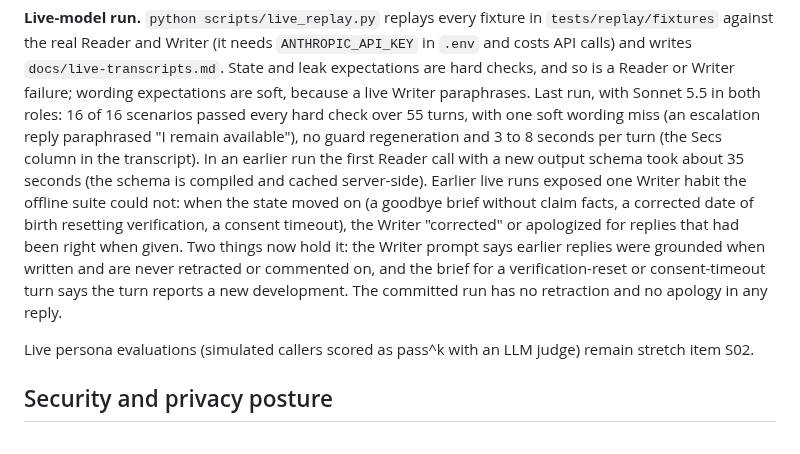
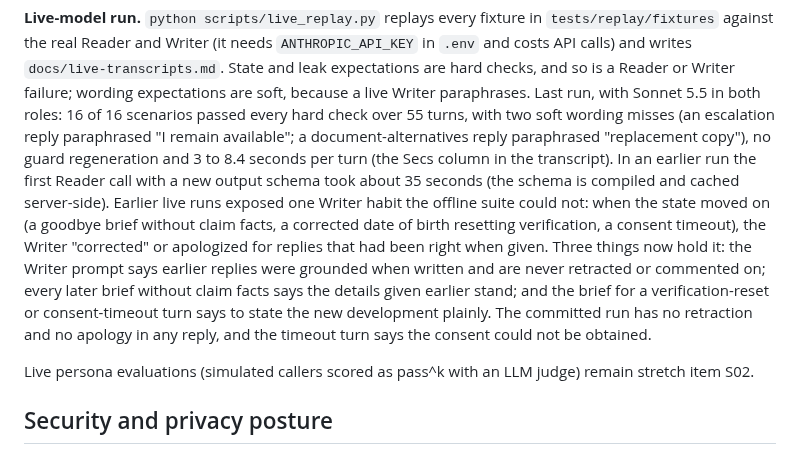
Before and after one commit to ChandhanSaai/sop-claims-agent, a Markdown page: README.md, the part around the change. GitHub-like rendering.

Commit message:
Live transcripts regenerated with the final code; README describes that run

```diff
--- a/README.md
+++ b/README.md
@@ -430,16 +430,18 @@ turns:
 the real Reader and Writer (it needs `ANTHROPIC_API_KEY` in `.env` and costs API calls) and writes
 `docs/live-transcripts.md`. State and leak expectations are hard checks, and so is a Reader or Writer
 failure; wording expectations are soft, because a live Writer paraphrases. Last run, with Sonnet 5.5 in both
-roles: 16 of 16 scenarios passed every hard check over 55 turns, with one soft wording miss (an escalation
-reply paraphrased "I remain available"), no guard regeneration and 3 to 8 seconds per turn (the Secs
-column in the transcript). In an earlier run the first Reader call with a new output schema took about 35
-seconds (the schema is compiled and cached server-side). Earlier live runs exposed one Writer habit the
-offline suite could not: when the state moved on (a goodbye brief without claim facts, a corrected date of
-birth resetting verification, a consent timeout), the Writer "corrected" or apologized for replies that had
-been right when given. Two things now hold it: the Writer prompt says earlier replies were grounded when
-written and are never retracted or commented on, and the brief for a verification-reset or consent-timeout
-turn says the turn reports a new development. The committed run has no retraction and no apology in any
-reply.
+roles: 16 of 16 scenarios passed every hard check over 55 turns, with two soft wording misses (an escalation
+reply paraphrased "I remain available"; a document-alternatives reply paraphrased "replacement copy"), no
+guard regeneration and 3 to 8.4 seconds per turn (the Secs column in the transcript). In an earlier run the
+first Reader call with a new output schema took about 35 seconds (the schema is compiled and cached
+server-side). Earlier live runs exposed one Writer habit the offline suite could not: when the state moved
+on (a goodbye brief without claim facts, a corrected date of birth resetting verification, a consent
+timeout), the Writer "corrected" or apologized for replies that had been right when given. Three things
+now hold it: the Writer prompt says earlier replies were grounded when written and are never retracted or
+commented on; every later brief without claim facts says the details given earlier stand; and the brief
+for a verification-reset or consent-timeout turn says to state the new development plainly. The committed
+run has no retraction and no apology in any reply, and the timeout turn says the consent could not be
+obtained.
 
 Live persona evaluations (simulated callers scored as pass^k with an LLM judge) remain stretch item S02.
 
```
Also changed, not shown: docs/live-transcripts.md (+53 -53 lines).
